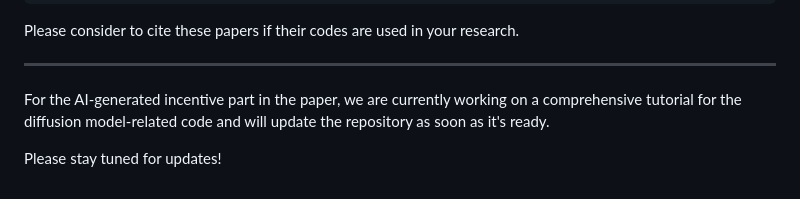
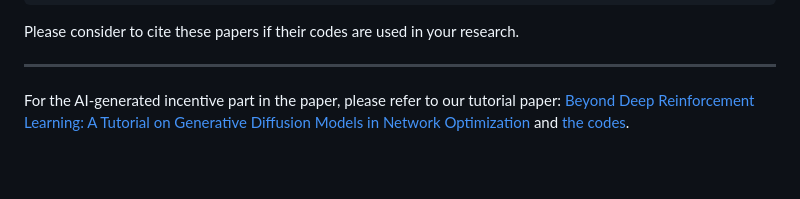
Before and after one commit to HongyangDu/SemSharing, a Markdown page: README.md, the part around the change. Drawn GitHub-style; blank space fills up the shorter version.

```diff
--- a/README.md
+++ b/README.md
@@ -115,6 +115,4 @@ Please consider to cite these papers if their codes are used in your research.
 
 ---
 
-For the AI-generated incentive part in the paper, we are currently working on a comprehensive tutorial for the diffusion model-related code and will update the repository as soon as it's ready.
-
-Please stay tuned for updates!
+For the AI-generated incentive part in the paper, please refer to our tutorial paper: [Beyond Deep Reinforcement Learning: A Tutorial on Generative Diffusion Models in Network Optimization](https://arxiv.org/abs/2308.05384) and [the codes](https://github.com/HongyangDu/GDMOPT).
```
